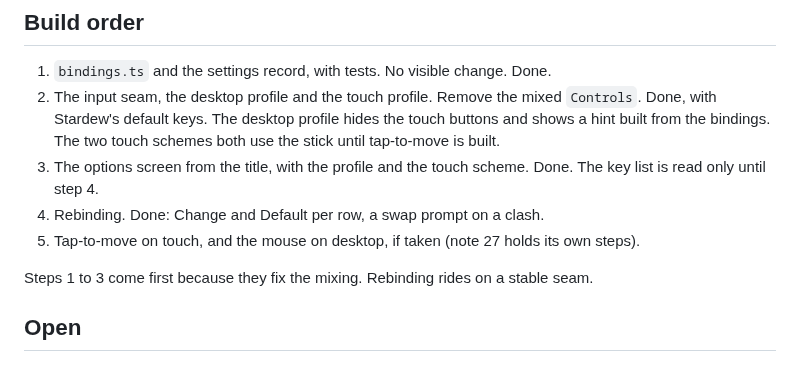
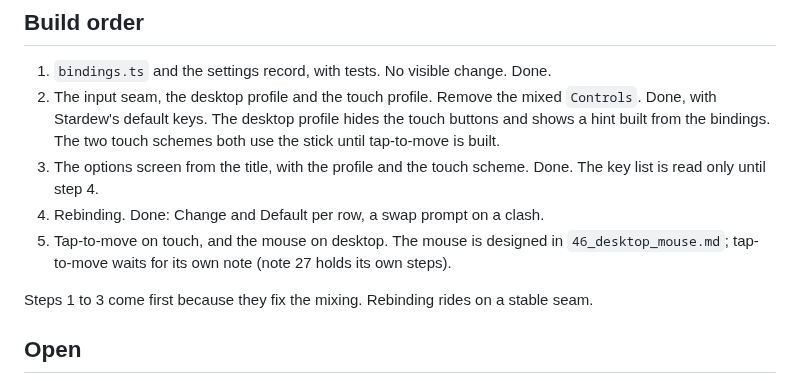
Before and after one commit to ricschuster/beaver-valley, a Markdown page: docs/design/45_controls_profiles.md, the part around the change. GitHub-like rendering.

Commit message:
docs: design the desktop mouse (note 46) (#342)
Co-authored-by: Claude Sonnet 5.5 <noreply@anthropic.com>

```diff
--- a/docs/design/45_controls_profiles.md
+++ b/docs/design/45_controls_profiles.md
@@ -163,7 +163,8 @@ is not checked.
 3. The options screen from the title, with the profile and the touch scheme.
    Done. The key list is read only until step 4.
 4. Rebinding. Done: Change and Default per row, a swap prompt on a clash.
-5. Tap-to-move on touch, and the mouse on desktop, if taken (note 27 holds its
+5. Tap-to-move on touch, and the mouse on desktop. The mouse is designed in
+   `46_desktop_mouse.md`; tap-to-move waits for its own note (note 27 holds its
    own steps).
 
 Steps 1 to 3 come first because they fix the mixing. Rebinding rides on a stable
```
Also changed, not shown: docs/design/46_desktop_mouse.md (added, +119 -0 lines).
